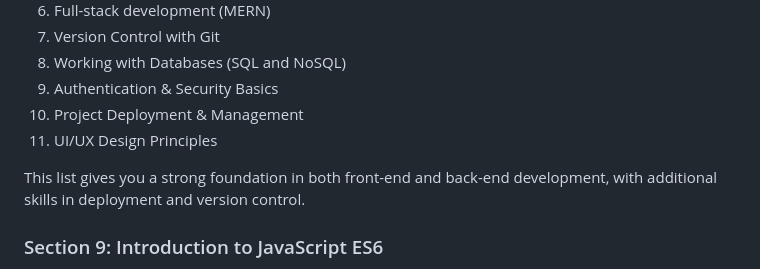
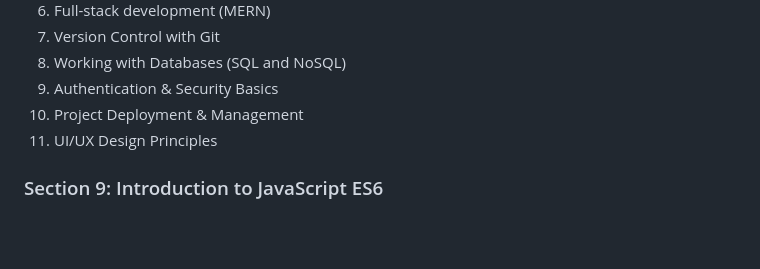
Before and after one commit to patilnikhil805/WebDevelopmentBootCamp, a Markdown page: README.md, the part around the change. Rendered like a GitHub page; blank space fills up the shorter version.

```diff
--- a/README.md
+++ b/README.md
@@ -64,7 +64,7 @@ https://www.appbrewery.co/p/web-development-course-resources
 10. Project Deployment & Management
 11. UI/UX Design Principles
 
-This list gives you a strong foundation in both front-end and back-end development, with additional skills in deployment and version control.
+
 
 ### Section 9: Introduction to JavaScript ES6
 
```
